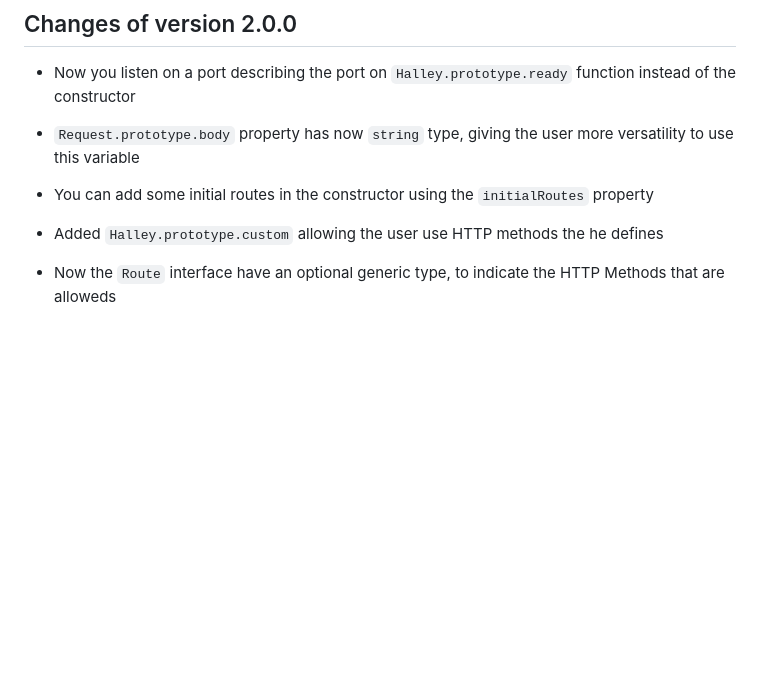
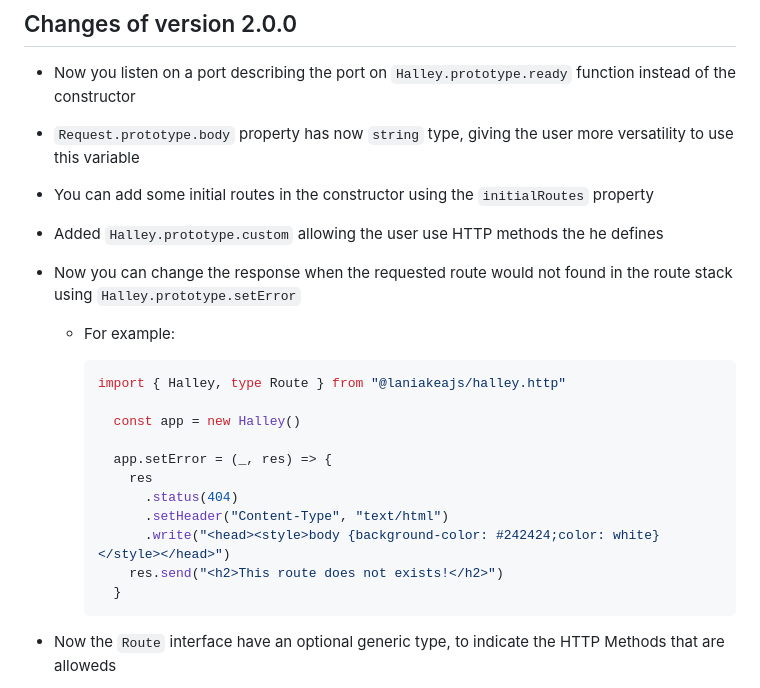
Before and after one commit to Halley-Software/halley.js, a Markdown page: README.md, the part around the change. GitHub-like rendering; blank space fills up the shorter version.

Commit message:
[ADD] Added Halley.prototype.setError to the readme 2.0.0 version update

````diff
--- a/README.md
+++ b/README.md
@@ -29,6 +29,24 @@ halley.ready(5000)
 - You can add some initial routes in the constructor using the `initialRoutes` property
 
 - Added `Halley.prototype.custom` allowing the user use HTTP methods the he defines
+
+- Now you can change the response when the requested route would not found in the route stack using `Halley.prototype.setError`
+
+  - For example:
+
+    ```ts
+    import { Halley, type Route } from "@laniakeajs/halley.http"
+
+      const app = new Halley()
+
+      app.setError = (_, res) => {
+        res
+          .status(404)
+          .setHeader("Content-Type", "text/html")
+          .write("<head><style>body {background-color: #242424;color: white}</style></head>")
+        res.send("<h2>This route does not exists!</h2>")
+      }
+    ```
 
 - Now the `Route` interface have an optional generic type, to indicate the HTTP Methods that are alloweds
 
````
